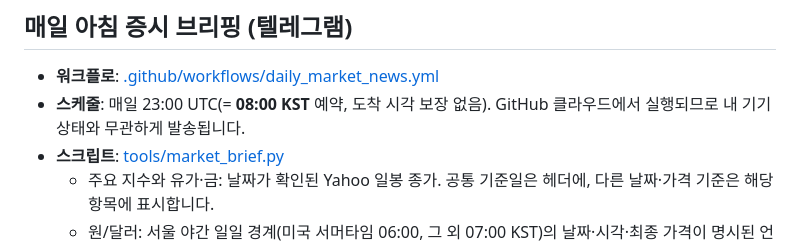
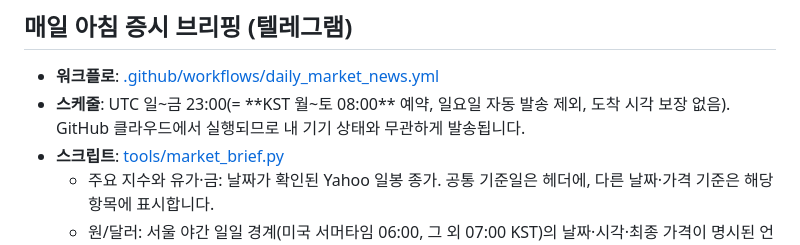
Before and after one commit to greatoneq0/AssetLab, a Markdown page: README.md, the part around the change. Rendered like a GitHub page.

Commit message:
Document Monday through Saturday briefing schedule

```diff
--- a/README.md
+++ b/README.md
@@ -27,7 +27,7 @@
 ## 매일 아침 증시 브리핑 (텔레그램)
 
 - **워크플로**: [.github/workflows/daily_market_news.yml](.github/workflows/daily_market_news.yml)
-- **스케줄**: 매일 23:00 UTC(= **08:00 KST** 예약, 도착 시각 보장 없음). GitHub 클라우드에서 실행되므로 내 기기 상태와 무관하게 발송됩니다.
+- **스케줄**: UTC 일~금 23:00(= **KST 월~토 08:00** 예약, 일요일 자동 발송 제외, 도착 시각 보장 없음). GitHub 클라우드에서 실행되므로 내 기기 상태와 무관하게 발송됩니다.
 - **스크립트**: [tools/market_brief.py](tools/market_brief.py)
   - 주요 지수와 유가·금: 날짜가 확인된 Yahoo 일봉 종가. 공통 기준일은 헤더에, 다른 날짜·가격 기준은 해당 항목에 표시합니다.
   - 원/달러: 서울 야간 일일 경계(미국 서머타임 06:00, 그 외 07:00 KST)의 날짜·시각·최종 가격이 명시된 언론사 마감 보도만 사용합니다. 확보하지 못하면 확인 불가로 표시하며 Yahoo 환율·15:30 가격·매매기준율로 대체하지 않습니다.
```
